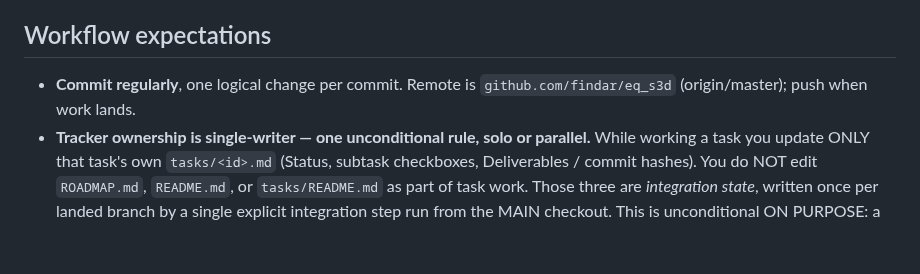
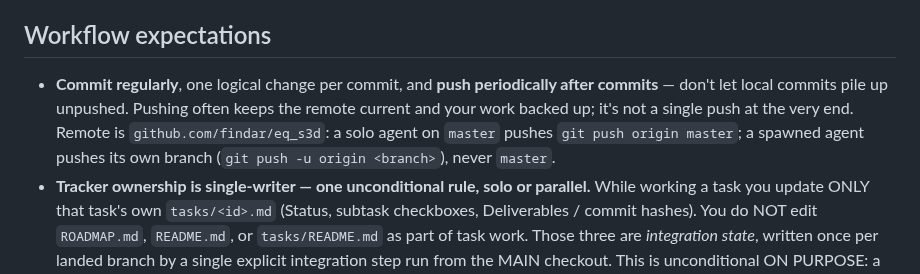
Before and after one commit to findar/eq_s3d, a Markdown page: .kiro/steering/project.md, the part around the change. GitHub-like rendering; blank space fills up the shorter version.

Commit message:
Steering: push periodically after commits
Make the commit bullet say to push regularly after commits (not only at
the end), and keep it branch-aware: solo agent pushes origin master, a
spawned agent pushes its own branch and never master.

```diff
--- a/.kiro/steering/project.md
+++ b/.kiro/steering/project.md
@@ -55,8 +55,12 @@ output is a starting point for a human authoring pass, not a finished zone.
 
 ## Workflow expectations
 
-- **Commit regularly**, one logical change per commit. Remote is
-  `github.com/findar/eq_s3d` (origin/master); push when work lands.
+- **Commit regularly**, one logical change per commit, and **push periodically
+  after commits** — don't let local commits pile up unpushed. Pushing often keeps
+  the remote current and your work backed up; it's not a single push at the very
+  end. Remote is `github.com/findar/eq_s3d`: a solo agent on `master` pushes
+  `git push origin master`; a spawned agent pushes its own branch
+  (`git push -u origin <branch>`), never `master`.
 - **Tracker ownership is single-writer — one unconditional rule, solo or
   parallel.** While working a task you update ONLY that task's own
   `tasks/<id>.md` (Status, subtask checkboxes, Deliverables / commit hashes).
```
